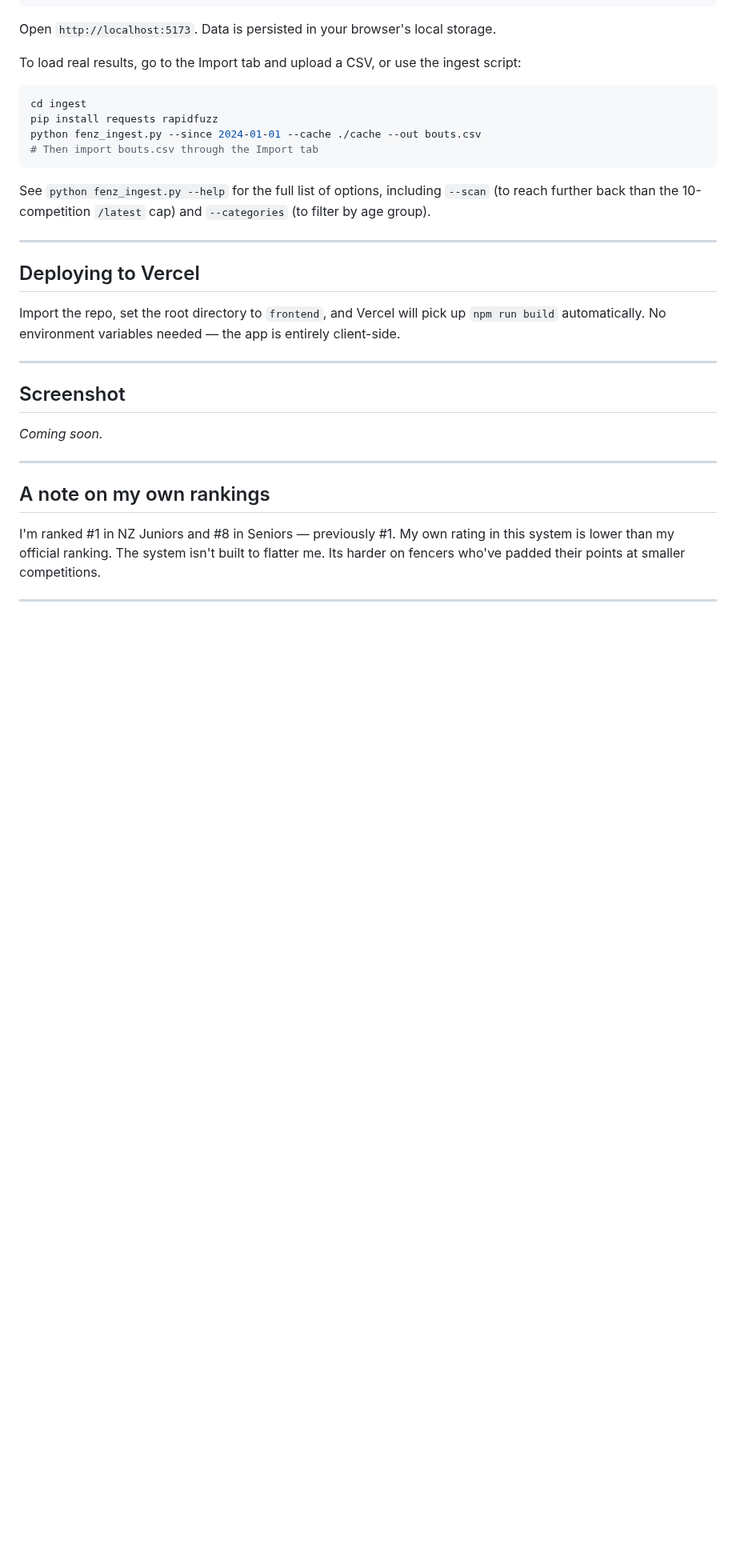
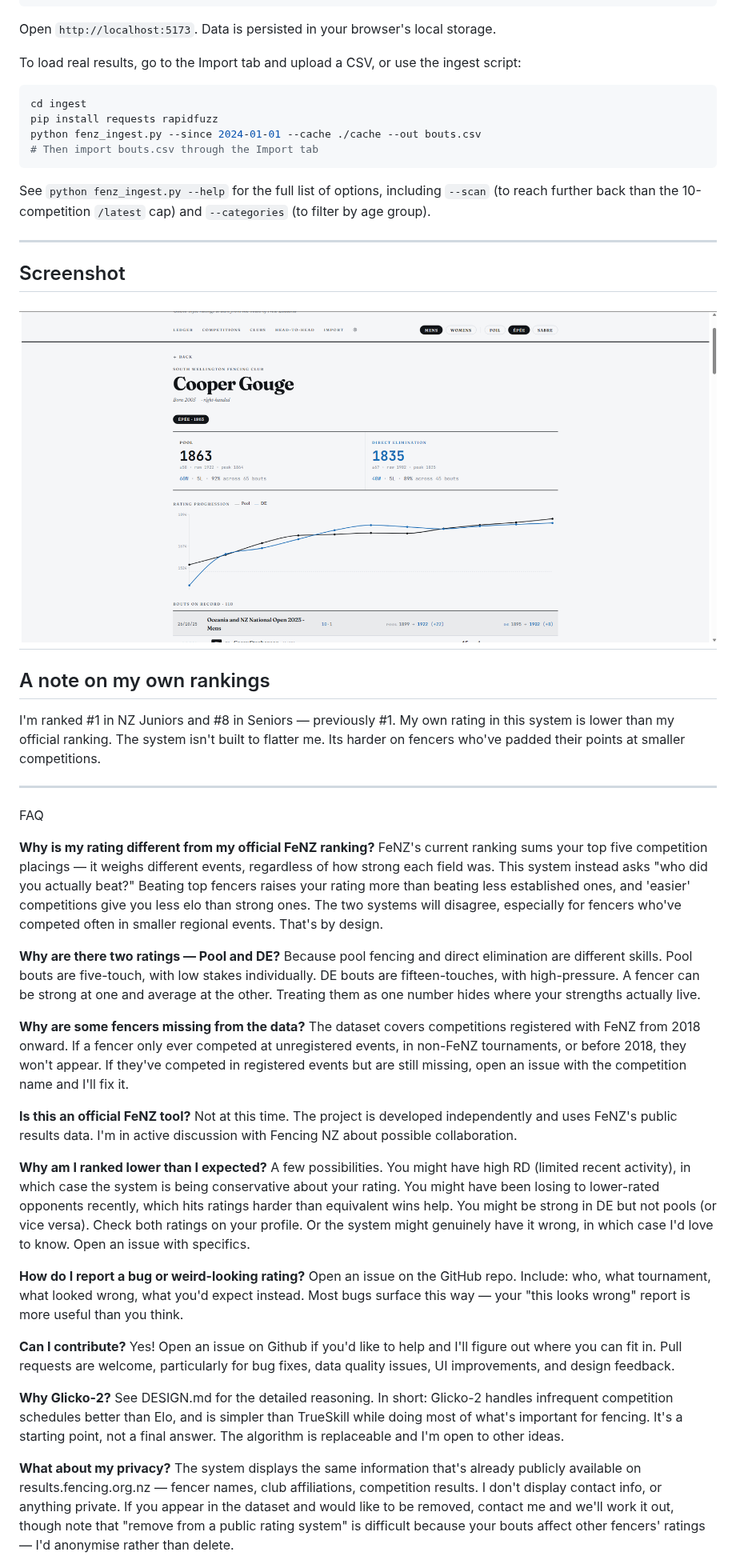
Before and after one commit to nolanpetersonnz/FencingStatsNZ, a Markdown page: README.md, the part around one of its changes. Shown at 80% size. Rendered like a GitHub page; pictures changed too: docs/ProfileView.png (added); blank space fills up the shorter version.

Commit message:
docs: add DESIGN.md, ProfileView screenshot, and README updates

```diff
--- a/README.md
+++ b/README.md
@@ -71,16 +71,9 @@ See `python fenz_ingest.py --help` for the full list of options, including `--sc
 
 ---
 
-## Deploying to Vercel
-
-Import the repo, set the root directory to `frontend`, and Vercel will pick up `npm run build` automatically. No environment variables needed — the app is entirely client-side.
-
----
-
 ## Screenshot
 
-*Coming soon.*
-
+![FencingStatsNZ — fencer profile view](docs/ProfileView.png)
 ---
 
 ## A note on my own rankings
@@ -89,3 +82,32 @@ I'm ranked #1 in NZ Juniors and #8 in Seniors — previously #1. My own rating i
 
 ---
 
+FAQ
+
+**Why is my rating different from my official FeNZ ranking?**
+FeNZ's current ranking sums your top five competition placings — it weighs different events, regardless of how strong each field was. This system instead asks "who did you actually beat?" Beating top fencers raises your rating more than beating less established ones, and 'easier' competitions give you less elo than strong ones. The two systems will  disagree, especially for fencers who've competed often in smaller regional events. That's by design.
+
+**Why are there two ratings — Pool and DE?**
+Because pool fencing and direct elimination are different skills. Pool bouts are five-touch, with low stakes individually. DE bouts are fifteen-touches, with high-pressure. A fencer can be strong at one and average at the other. Treating them as one number hides where your strengths actually live.
+
+**Why are some fencers missing from the data?**
+The dataset covers competitions registered with FeNZ from 2018 onward. If a fencer only ever competed at unregistered events, in non-FeNZ tournaments, or before 2018, they won't appear. If they've competed in registered events but are still missing, open an issue with the competition name and I'll fix it.
+
+**Is this an official FeNZ tool?**
+Not at this time. The project is developed independently and uses FeNZ's public results data. I'm in active discussion with Fencing NZ about possible collaboration.
+
+**Why am I ranked lower than I expected?**
+A few possibilities. You might have high RD (limited recent activity), in which case the system is being conservative about your rating. You might have been losing to lower-rated opponents recently, which hits ratings harder than equivalent wins help. You might be strong in DE but not pools (or vice versa). Check both ratings on your profile. Or the system might genuinely have it wrong, in which case I'd love to know. Open an issue with specifics.
+
+**How do I report a bug or weird-looking rating?**
+Open an issue on the GitHub repo. Include: who, what tournament, what looked wrong, what you'd expect instead. Most bugs surface this way — your "this looks wrong" report is more useful than you think.
+
+**Can I contribute?**
+Yes! Open an issue on Github if you'd like to help and I'll figure out where you can fit in. Pull requests are welcome, particularly for bug fixes, data quality issues, UI improvements, and design feedback.
+
+**Why Glicko-2?**
+See DESIGN.md for the detailed reasoning. In short: Glicko-2 handles infrequent competition schedules better than Elo, and is simpler than TrueSkill while doing most of what's important for fencing. It's a starting point, not a final answer. The algorithm is replaceable and I'm open to other ideas.
+
+**What about my privacy?**
+The system displays the same information that's already publicly available on results.fencing.org.nz — fencer names, club affiliations, competition results. I don't display contact info, or anything private. If you appear in the dataset and would like to be removed, contact me and we'll work it out, though note that "remove from a public rating system" is difficult because your bouts affect other fencers' ratings — I'd anonymise rather than delete.
+
```
Also changed, not shown: other parts of README.md (+2 -0 lines), image.png (added).
